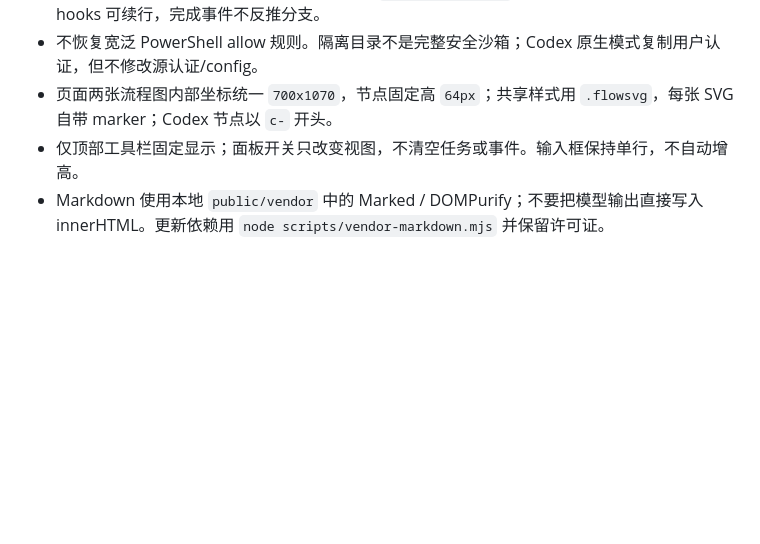
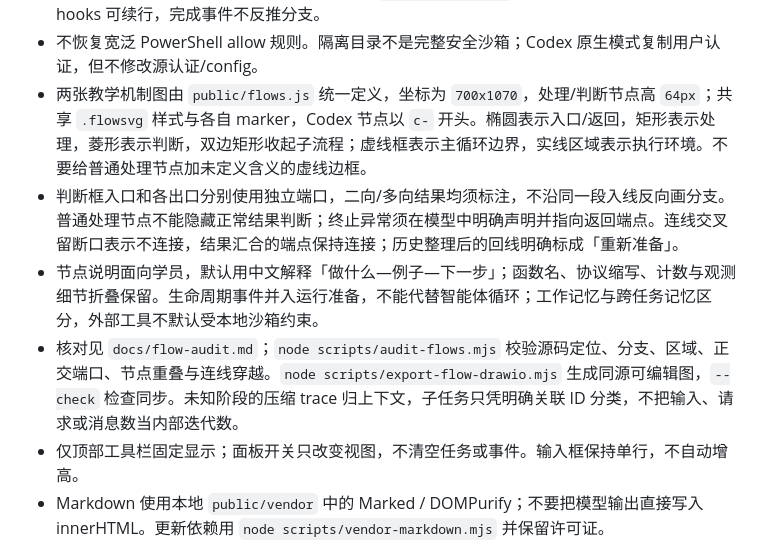
Before and after one commit to ZiAn-Su/harness-viz, a Markdown page: AGENTS.md, the part around the change. Rendered like a GitHub page; blank space fills up the shorter version.

```diff
--- a/AGENTS.md
+++ b/AGENTS.md
@@ -12,7 +12,10 @@
 - 工具可在流期间执行；OpenCode compaction 标记不代表完成，task 工具不等于 preflight SubtaskPart，idle 不代表成功。reasoning/text delta 按 part 类型分类。
 - Codex 续接可只含增量 input；工具定义可在 `additional_tools`。缺失不表示零工具；stop hooks 可续行，完成事件不反推分支。
 - 不恢复宽泛 PowerShell allow 规则。隔离目录不是完整安全沙箱；Codex 原生模式复制用户认证，但不修改源认证/config。
-- 页面两张流程图内部坐标统一 `700x1070`，节点固定高 `64px`；共享样式用 `.flowsvg`，每张 SVG 自带 marker；Codex 节点以 `c-` 开头。
+- 两张教学机制图由 `public/flows.js` 统一定义，坐标为 `700x1070`，处理/判断节点高 `64px`；共享 `.flowsvg` 样式与各自 marker，Codex 节点以 `c-` 开头。椭圆表示入口/返回，矩形表示处理，菱形表示判断，双边矩形收起子流程；虚线框表示主循环边界，实线区域表示执行环境。不要给普通处理节点加未定义含义的虚线边框。
+- 判断框入口和各出口分别使用独立端口，二向/多向结果均须标注，不沿同一段入线反向画分支。普通处理节点不能隐藏正常结果判断；终止异常须在模型中明确声明并指向返回端点。连线交叉留断口表示不连接，结果汇合的端点保持连接；历史整理后的回线明确标成「重新准备」。
+- 节点说明面向学员，默认用中文解释「做什么—例子—下一步」；函数名、协议缩写、计数与观测细节折叠保留。生命周期事件并入运行准备，不能代替智能体循环；工作记忆与跨任务记忆区分，外部工具不默认受本地沙箱约束。
+- 核对见 `docs/flow-audit.md`；`node scripts/audit-flows.mjs` 校验源码定位、分支、区域、正交端口、节点重叠与连线穿越。`node scripts/export-flow-drawio.mjs` 生成同源可编辑图，`--check` 检查同步。未知阶段的压缩 trace 归上下文，子任务只凭明确关联 ID 分类，不把输入、请求或消息数当内部迭代数。
 - 仅顶部工具栏固定显示；面板开关只改变视图，不清空任务或事件。输入框保持单行，不自动增高。
 - Markdown 使用本地 `public/vendor` 中的 Marked / DOMPurify；不要把模型输出直接写入 innerHTML。更新依赖用 `node scripts/vendor-markdown.mjs` 并保留许可证。
 - 模型输入重建只关联同一 run / thread 的 previous_response_id 请求链，原始载荷不修改。缺少前序响应标为不完整，不从时间顺序猜补；转译模式优先展示实际发给上游的输入。
```
Also changed, not shown: README.md (+4 -2 lines), docs/flow-audit.md (added, +102 -0 lines), docs/assets/demo.gif, 13 other files.
